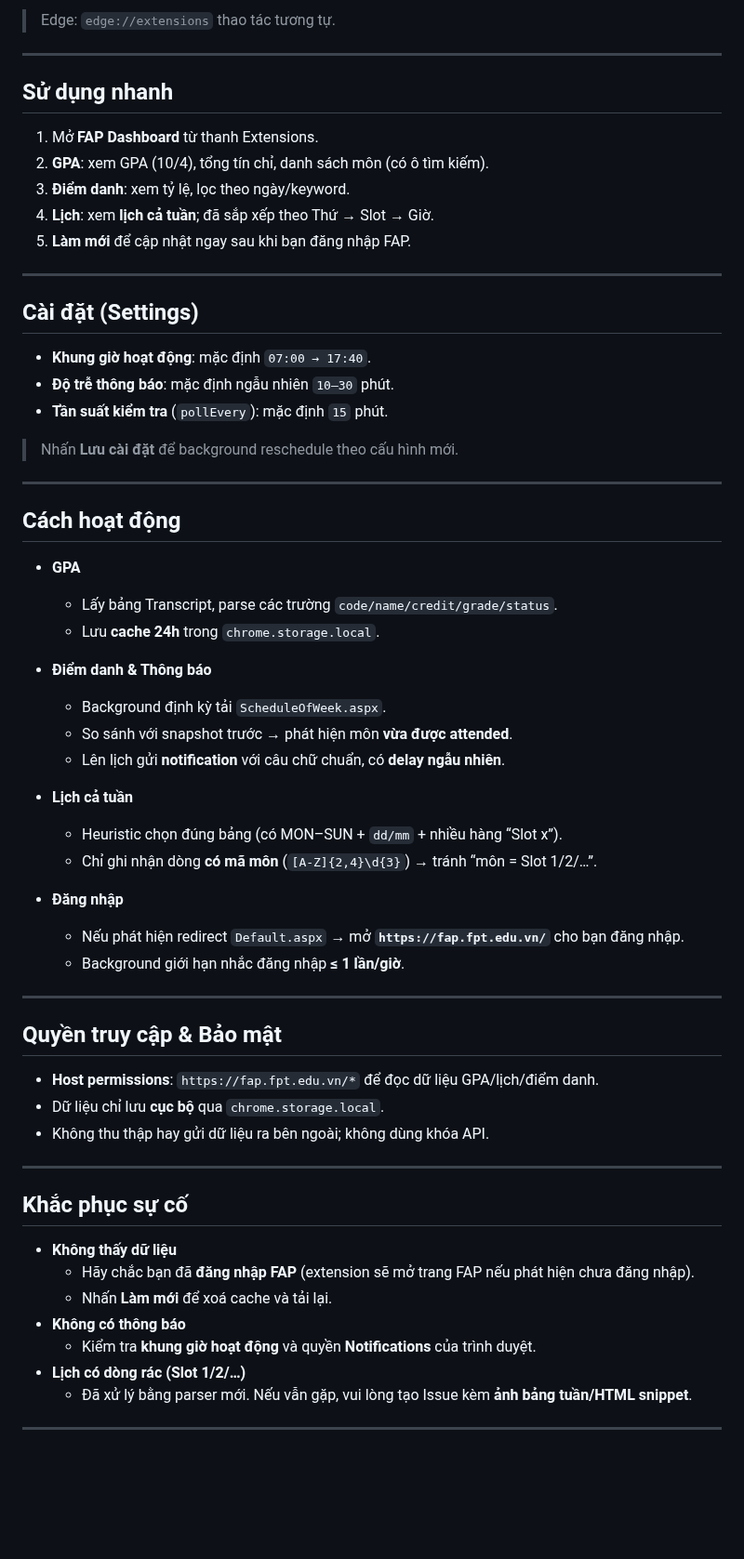
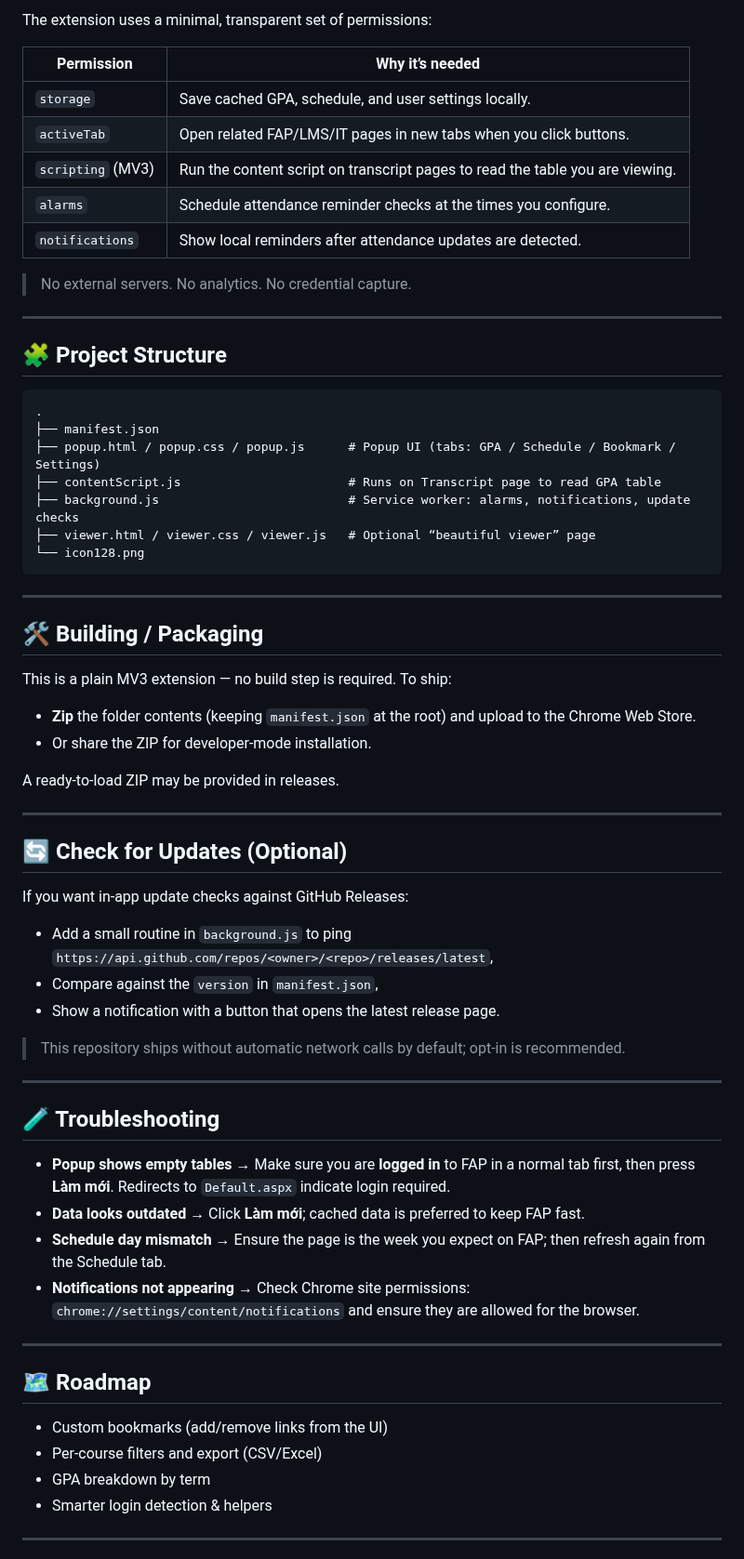
Before and after one commit to longurara/FAP-GPA-Viewer, a Markdown page: README.md, the part around one of its changes. Shown at 93% size. GitHub-like rendering; blank space fills up the shorter version.

````diff
--- a/README.md
+++ b/README.md
@@ -65,62 +63,67 @@
 
-> Edge: `edge://extensions` thao tác tương tự.
+The extension uses a minimal, transparent set of permissions:
+
+| Permission                 | Why it’s needed |
+|---                         |---|
+| `storage`                  | Save cached GPA, schedule, and user settings locally. |
+| `activeTab`                | Open related FAP/LMS/IT pages in new tabs when you click buttons. |
+| `scripting` (MV3)          | Run the content script on transcript pages to read the table you are viewing. |
+| `alarms`                   | Schedule attendance reminder checks at the times you configure. |
+| `notifications`            | Show local reminders after attendance updates are detected. |
+
+> No external servers. No analytics. No credential capture.
 
 ---
 
-## Sử dụng nhanh
-1. Mở **FAP Dashboard** từ thanh Extensions.
-2. **GPA**: xem GPA (10/4), tổng tín chỉ, danh sách môn (có ô tìm kiếm).
-3. **Điểm danh**: xem tỷ lệ, lọc theo ngày/keyword.
-4. **Lịch**: xem **lịch cả tuần**; đã sắp xếp theo Thứ → Slot → Giờ.
-5. **Làm mới** để cập nhật ngay sau khi bạn đăng nhập FAP.
+## 🧩 Project Structure
+
+```
+.
+├── manifest.json
+├── popup.html / popup.css / popup.js      # Popup UI (tabs: GPA / Schedule / Bookmark / Settings)
+├── contentScript.js                       # Runs on Transcript page to read GPA table
+├── background.js                          # Service worker: alarms, notifications, update checks
+├── viewer.html / viewer.css / viewer.js   # Optional “beautiful viewer” page
+└── icon128.png
+```
 
 ---
 
-## Cài đặt (Settings)
-- **Khung giờ hoạt động**: mặc định `07:00 → 17:40`.
-- **Độ trễ thông báo**: mặc định ngẫu nhiên `10–30` phút.
-- **Tần suất kiểm tra** (`pollEvery`): mặc định `15` phút.
+## 🛠️ Building / Packaging
 
-> Nhấn **Lưu cài đặt** để background reschedule theo cấu hình mới.
+This is a plain MV3 extension — no build step is required. To ship:
+- **Zip** the folder contents (keeping `manifest.json` at the root) and upload to the Chrome Web Store.
+- Or share the ZIP for developer‑mode installation.
+
+A ready‑to‑load ZIP may be provided in releases.
 
 ---
 
-## Cách hoạt động
+## 🔄 Check for Updates (Optional)
 
-- **GPA**
-  - Lấy bảng Transcript, parse các trường `code/name/credit/grade/status`.
-  - Lưu **cache 24h** trong `chrome.storage.local`.
-
-- **Điểm danh & Thông báo**
-  - Background định kỳ tải `ScheduleOfWeek.aspx`.
-  - So sánh với snapshot trước → phát hiện môn **vừa được attended**.
-  - Lên lịch gửi **notification** với câu chữ chuẩn, có **delay ngẫu nhiên**.
-
-- **Lịch cả tuần**
-  - Heuristic chọn đúng bảng (có MON–SUN + `dd/mm` + nhiều hàng “Slot x”).
-  - Chỉ ghi nhận dòng **có mã môn** (`[A-Z]{2,4}\d{3}`) → tránh “môn = Slot 1/2/…”.
-
-- **Đăng nhập**
-  - Nếu phát hiện redirect `Default.aspx` → mở **`https://fap.fpt.edu.vn/`** cho bạn đăng nhập.
-  - Background giới hạn nhắc đăng nhập **≤ 1 lần/giờ**.
+If you want in‑app update checks against GitHub Releases:
+- Add a small routine in `background.js` to ping `https://api.github.com/repos/<owner>/<repo>/releases/latest`,
+- Compare against the `version` in `manifest.json`,
+- Show a notification with a button that opens the latest release page.
+> This repository ships without automatic network calls by default; opt‑in is recommended.
 
 ---
 
-## Quyền truy cập & Bảo mật
-- **Host permissions**: `https://fap.fpt.edu.vn/*` để đọc dữ liệu GPA/lịch/điểm danh.
-- Dữ liệu chỉ lưu **cục bộ** qua `chrome.storage.local`.
-- Không thu thập hay gửi dữ liệu ra bên ngoài; không dùng khóa API.
+## 🧪 Troubleshooting
+
+- **Popup shows empty tables** → Make sure you are **logged in** to FAP in a normal tab first, then press **Làm mới**. Redirects to `Default.aspx` indicate login required.
+- **Data looks outdated** → Click **Làm mới**; cached data is preferred to keep FAP fast.
+- **Schedule day mismatch** → Ensure the page is the week you expect on FAP; then refresh again from the Schedule tab.
+- **Notifications not appearing** → Check Chrome site permissions: `chrome://settings/content/notifications` and ensure they are allowed for the browser.
 
 ---
 
-## Khắc phục sự cố
-- **Không thấy dữ liệu**
-  - Hãy chắc bạn đã **đăng nhập FAP** (extension sẽ mở trang FAP nếu phát hiện chưa đăng nhập).
-  - Nhấn **Làm mới** để xoá cache và tải lại.
-- **Không có thông báo**
-  - Kiểm tra **khung giờ hoạt động** và quyền **Notifications** của trình duyệt.
-- **Lịch có dòng rác (Slot 1/2/…)**
-  - Đã xử lý bằng parser mới. Nếu vẫn gặp, vui lòng tạo Issue kèm **ảnh bảng tuần/HTML snippet**.
+## 🗺️ Roadmap
+
+- Custom bookmarks (add/remove links from the UI)
+- Per‑course filters and export (CSV/Excel)
+- GPA breakdown by term
+- Smarter login detection & helpers
 
 ---
 
````
Also changed, not shown: other parts of README.md (+70 -76 lines).
